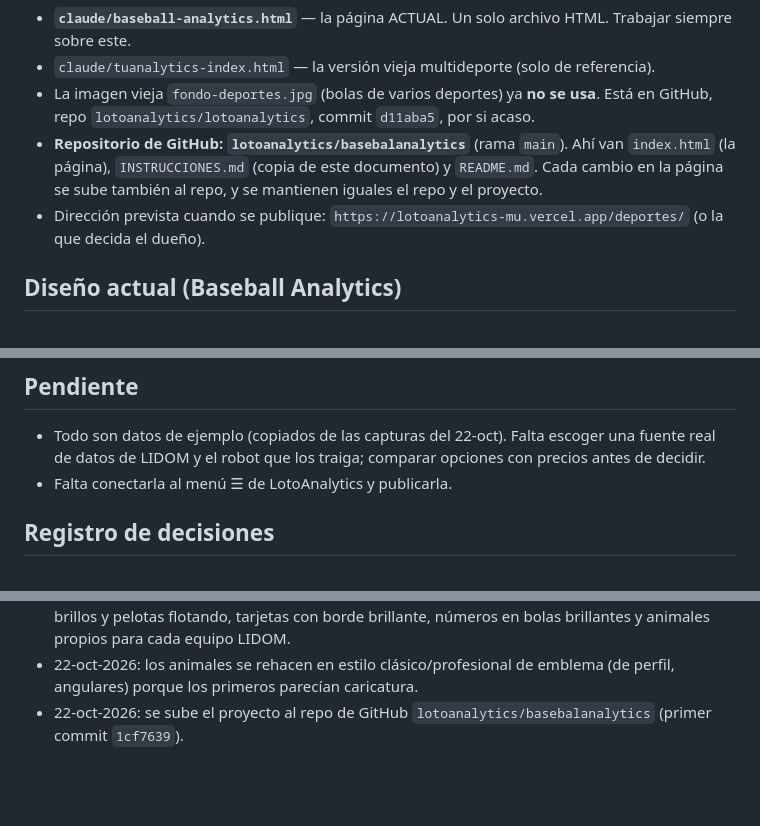
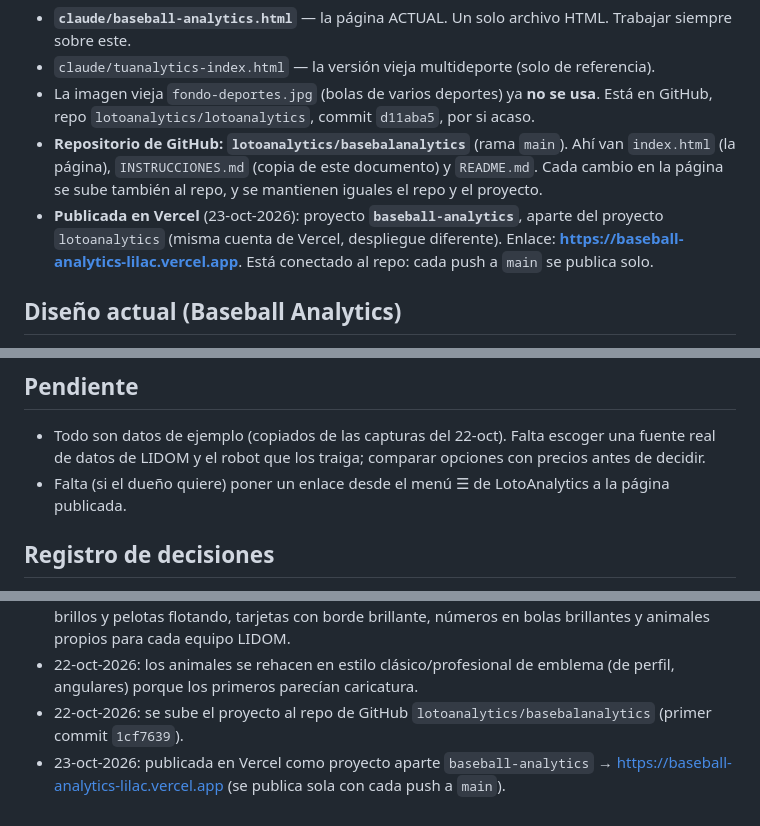
Before and after one commit to lotoanalytics/basebalanalytics, a Markdown page: INSTRUCCIONES.md, 3 parts joined by grey strips. Drawn GitHub-style; blank space fills up the shorter version.

Commit message:
Anotar el enlace de Vercel en las instrucciones
Co-Authored-By: Claude Opus 5.5 <noreply@anthropic.com>
Claude-Session: https://claude.ai/code/session_019vJckRPtLUjjXSegN1qD63

```diff
--- a/INSTRUCCIONES.md
+++ b/INSTRUCCIONES.md
@@ -16,7 +16,7 @@ Se llegaría desde el menú ☰ de la app LotoAnalytics. Todavía **no** está c
 - `claude/tuanalytics-index.html` — la versión vieja multideporte (solo de referencia).
 - La imagen vieja `fondo-deportes.jpg` (bolas de varios deportes) ya **no se usa**. Está en GitHub, repo `lotoanalytics/lotoanalytics`, commit `d11aba5`, por si acaso.
 - **Repositorio de GitHub: `lotoanalytics/basebalanalytics`** (rama `main`). Ahí van `index.html` (la página), `INSTRUCCIONES.md` (copia de este documento) y `README.md`. Cada cambio en la página se sube también al repo, y se mantienen iguales el repo y el proyecto.
-- Dirección prevista cuando se publique: `https://lotoanalytics-mu.vercel.app/deportes/` (o la que decida el dueño).
+- **Publicada en Vercel** (23-oct-2026): proyecto **`baseball-analytics`**, aparte del proyecto `lotoanalytics` (misma cuenta de Vercel, despliegue diferente). Enlace: **https://baseball-analytics-lilac.vercel.app**. Está conectado al repo: cada push a `main` se publica solo.
 
 ## Diseño actual (Baseball Analytics)
 - **Estilo vivo, como LotoAnalytics** (desde 22-oct): fondo azul intenso con morado, estrellitas que brillan y pelotas/burbujas de luz que flotan en los bordes (sin imagen, todo con CSS). Tarjetas con borde brillante del color del tema. Títulos y nombre con letra **Audiowide** (la de LotoAnalytics); el resto Exo 2.
@@ -49,7 +49,7 @@ Se llegaría desde el menú ☰ de la app LotoAnalytics. Todavía **no** está c
 
 ## Pendiente
 - Todo son datos de ejemplo (copiados de las capturas del 22-oct). Falta escoger una fuente real de datos de LIDOM y el robot que los traiga; comparar opciones con precios antes de decidir.
-- Falta conectarla al menú ☰ de LotoAnalytics y publicarla.
+- Falta (si el dueño quiere) poner un enlace desde el menú ☰ de LotoAnalytics a la página publicada.
 
 ## Registro de decisiones
 - 11-oct-2026: nace la idea "Tuanalytics" multideporte con datos de ejemplo; se retira del repo hasta nuevo aviso.
@@ -60,3 +60,4 @@ Se llegaría desde el menú ☰ de la app LotoAnalytics. Todavía **no** está c
 - 22-oct-2026: el dueño pide que se vea "más viva" como LotoAnalytics: fondo azul/morado con brillos y pelotas flotando, tarjetas con borde brillante, números en bolas brillantes y animales propios para cada equipo LIDOM.
 - 22-oct-2026: los animales se rehacen en estilo clásico/profesional de emblema (de perfil, angulares) porque los primeros parecían caricatura.
 - 22-oct-2026: se sube el proyecto al repo de GitHub `lotoanalytics/basebalanalytics` (primer commit `1cf7639`).
+- 23-oct-2026: publicada en Vercel como proyecto aparte `baseball-analytics` → https://baseball-analytics-lilac.vercel.app (se publica sola con cada push a `main`).
```
